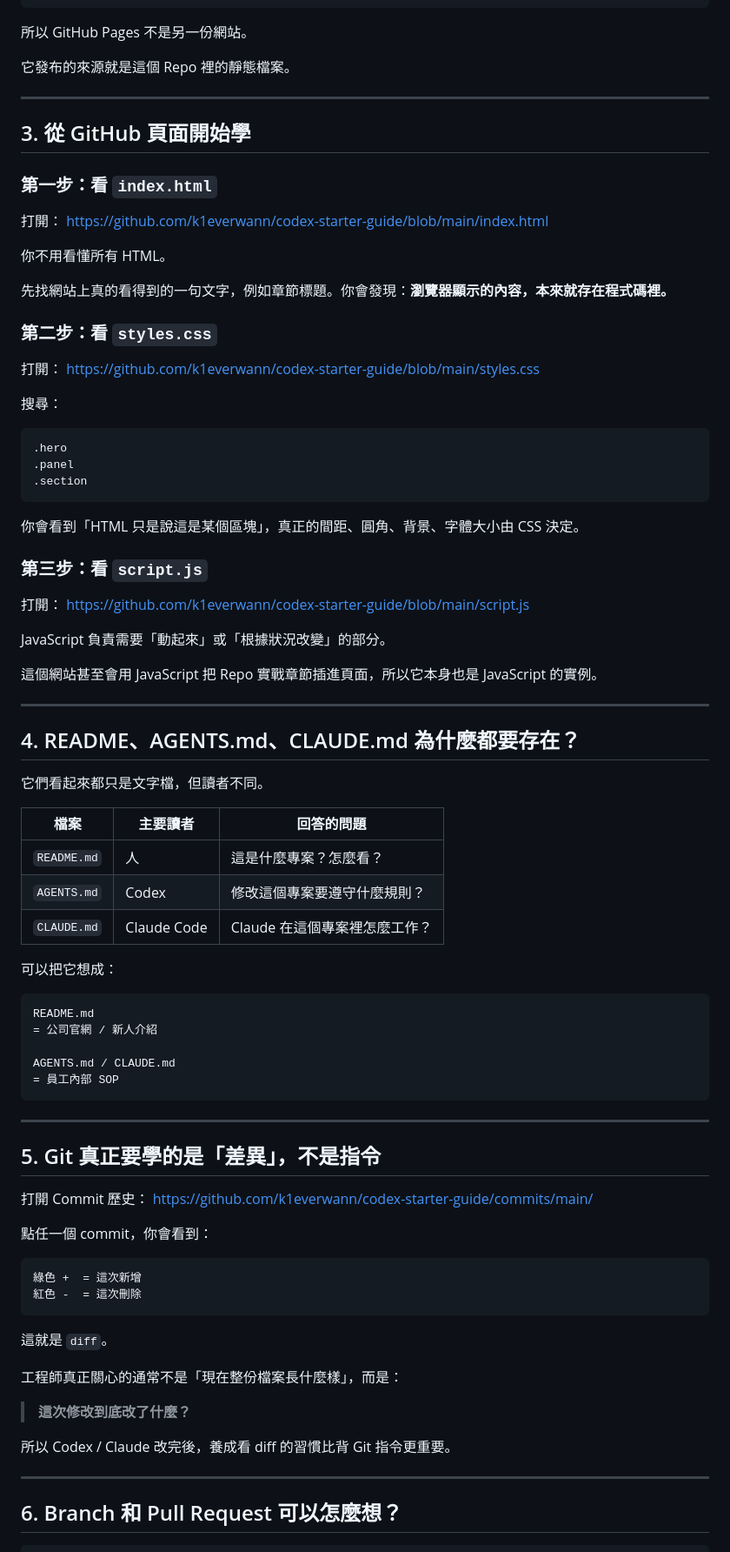
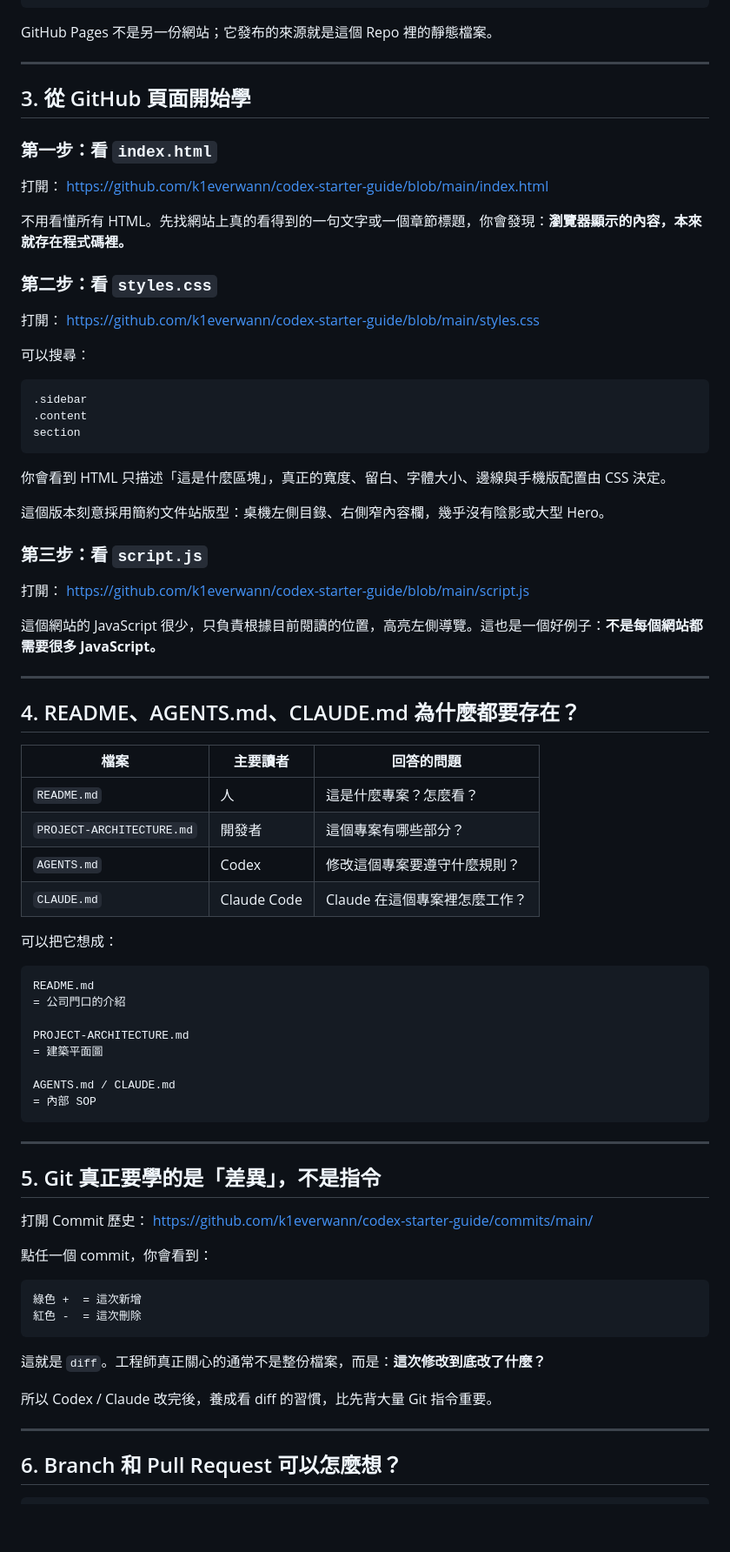
Before and after one commit to k1everwann/codex-starter-guide, a Markdown page: PROJECT-ARCHITECTURE.md, the part around one of its changes. Shown at 87% size. Rendered like a GitHub page; blank space fills up the shorter version.

Commit message:
Align architecture guide with the minimal docs redesign

````diff
--- a/PROJECT-ARCHITECTURE.md
+++ b/PROJECT-ARCHITECTURE.md
@@ -63,9 +63,7 @@ Pages       = 把 main 的靜態網站發布到 Internet
 https://k1everwann.github.io/codex-starter-guide/
 ```
 
-所以 GitHub Pages 不是另一份網站。
-
-它發布的來源就是這個 Repo 裡的靜態檔案。
+GitHub Pages 不是另一份網站；它發布的來源就是這個 Repo 裡的靜態檔案。
 
 ---
 
@@ -76,43 +74,40 @@ https://k1everwann.github.io/codex-starter-guide/
 打開：
 <https://github.com/k1everwann/codex-starter-guide/blob/main/index.html>
 
-你不用看懂所有 HTML。
-
-先找網站上真的看得到的一句文字，例如章節標題。你會發現：**瀏覽器顯示的內容，本來就存在程式碼裡。**
+不用看懂所有 HTML。先找網站上真的看得到的一句文字或一個章節標題，你會發現：**瀏覽器顯示的內容，本來就存在程式碼裡。**
 
 ### 第二步：看 `styles.css`
 
 打開：
 <https://github.com/k1everwann/codex-starter-guide/blob/main/styles.css>
 
-搜尋：
+可以搜尋：
 
 ```text
-.hero
-.panel
-.section
+.sidebar
+.content
+section
 ```
 
-你會看到「HTML 只是說這是某個區塊」，真正的間距、圓角、背景、字體大小由 CSS 決定。
+你會看到 HTML 只描述「這是什麼區塊」，真正的寬度、留白、字體大小、邊線與手機版配置由 CSS 決定。
+
+這個版本刻意採用簡約文件站版型：桌機左側目錄、右側窄內容欄，幾乎沒有陰影或大型 Hero。
 
 ### 第三步：看 `script.js`
 
 打開：
 <https://github.com/k1everwann/codex-starter-guide/blob/main/script.js>
 
-JavaScript 負責需要「動起來」或「根據狀況改變」的部分。
-
-這個網站甚至會用 JavaScript 把 Repo 實戰章節插進頁面，所以它本身也是 JavaScript 的實例。
+這個網站的 JavaScript 很少，只負責根據目前閱讀的位置，高亮左側導覽。這也是一個好例子：**不是每個網站都需要很多 JavaScript。**
 
 ---
 
 ## 4. README、AGENTS.md、CLAUDE.md 為什麼都要存在？
 
-它們看起來都只是文字檔，但讀者不同。
-
 | 檔案 | 主要讀者 | 回答的問題 |
 |---|---|---|
 | `README.md` | 人 | 這是什麼專案？怎麼看？ |
+| `PROJECT-ARCHITECTURE.md` | 開發者 | 這個專案有哪些部分？ |
 | `AGENTS.md` | Codex | 修改這個專案要遵守什麼規則？ |
 | `CLAUDE.md` | Claude Code | Claude 在這個專案裡怎麼工作？ |
 
@@ -120,10 +115,13 @@ JavaScript 負責需要「動起來」或「根據狀況改變」的部分。
 
 ```text
 README.md
-= 公司官網 / 新人介紹
+= 公司門口的介紹
+
+PROJECT-ARCHITECTURE.md
+= 建築平面圖
 
 AGENTS.md / CLAUDE.md
-= 員工內部 SOP
+= 內部 SOP
 ```
 
 ---
@@ -140,13 +138,9 @@ AGENTS.md / CLAUDE.md
 紅色 -  = 這次刪除
 ```
 
-這就是 `diff`。
+這就是 `diff`。工程師真正關心的通常不是整份檔案，而是：**這次修改到底改了什麼？**
 
-工程師真正關心的通常不是「現在整份檔案長什麼樣」，而是：
-
-> **這次修改到底改了什麼？**
-
-所以 Codex / Claude 改完後，養成看 diff 的習慣比背 Git 指令更重要。
+所以 Codex / Claude 改完後，養成看 diff 的習慣，比先背大量 Git 指令重要。
 
 ---
 
````
Also changed, not shown: other parts of PROJECT-ARCHITECTURE.md (+5 -11 lines).
